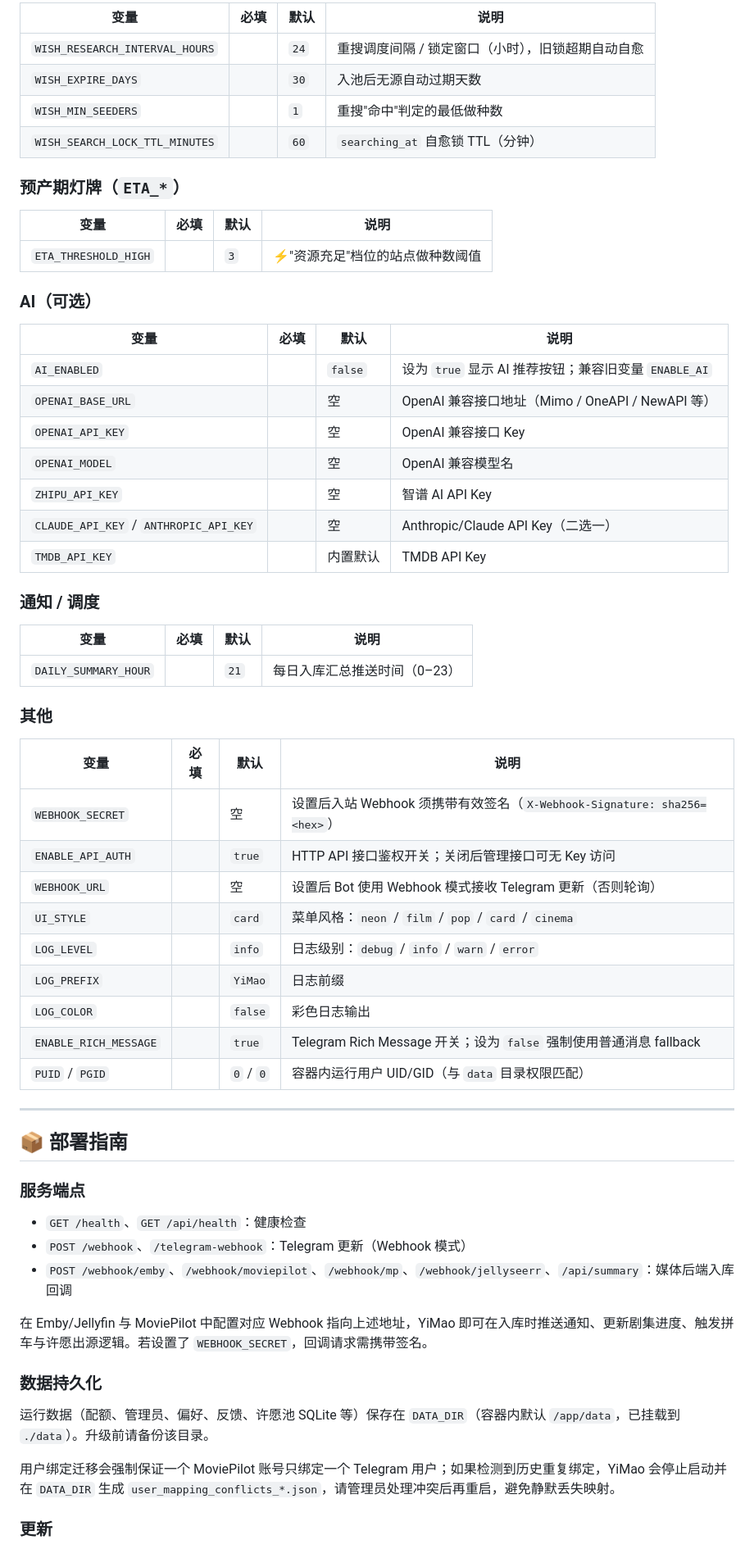
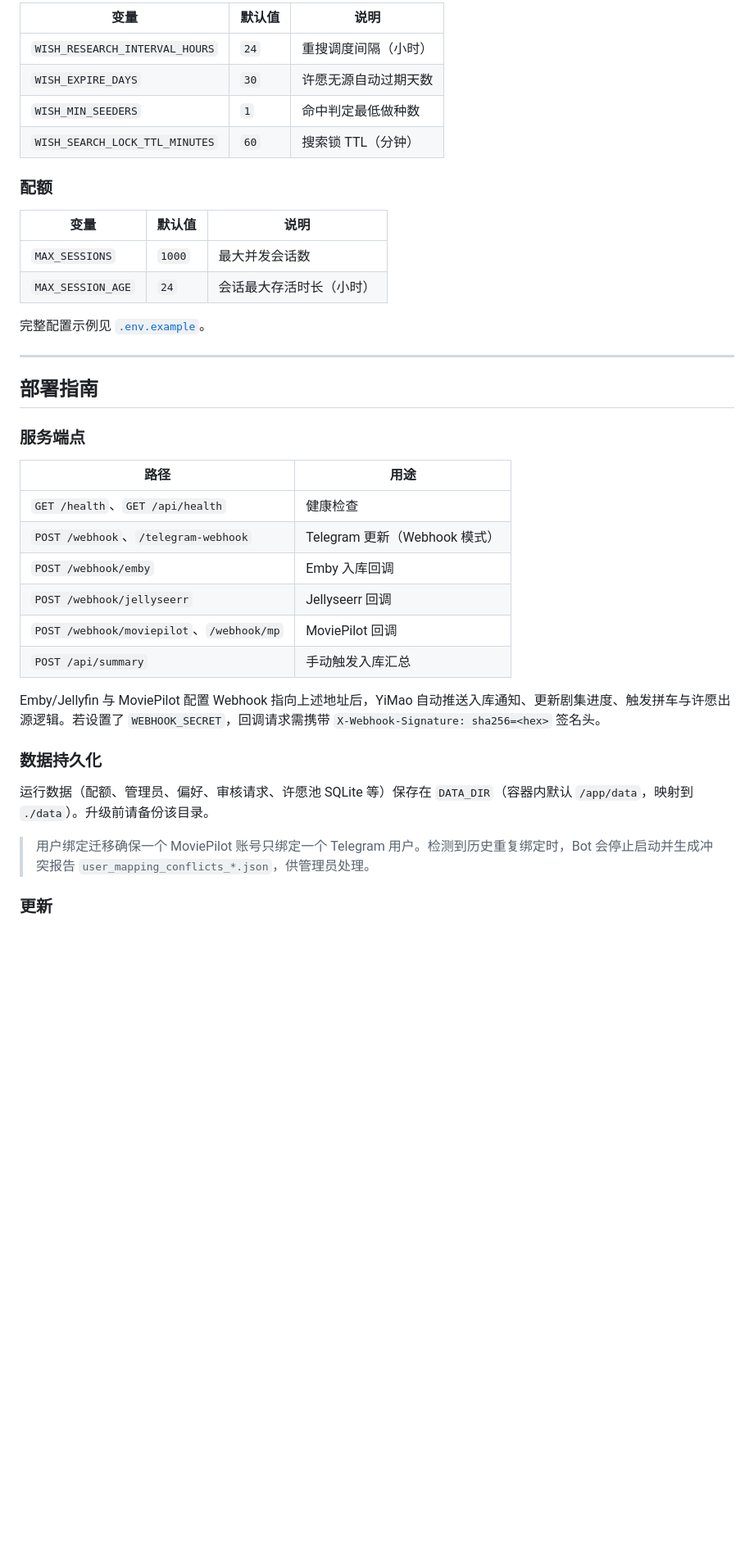
Before and after one commit to xzb177/YiMao, a Markdown page: README.md, the part around one of its changes. Shown at 82% size. Rendered like a GitHub page; blank space fills up the shorter version.

```diff
--- a/README.md
+++ b/README.md
@@ -207,63 +171,41 @@ export $(grep -v '^#' .env | xargs)
 
-| 变量 | 必填 | 默认 | 说明 |
-| --- | :---: | --- | --- |
-| `WISH_RESEARCH_INTERVAL_HOURS` | | `24` | 重搜调度间隔 / 锁定窗口（小时），旧锁超期自动自愈 |
-| `WISH_EXPIRE_DAYS` | | `30` | 入池后无源自动过期天数 |
-| `WISH_MIN_SEEDERS` | | `1` | 重搜"命中"判定的最低做种数 |
-| `WISH_SEARCH_LOCK_TTL_MINUTES` | | `60` | `searching_at` 自愈锁 TTL（分钟） |
+| 变量 | 默认值 | 说明 |
+|------|--------|------|
+| `WISH_RESEARCH_INTERVAL_HOURS` | `24` | 重搜调度间隔（小时） |
+| `WISH_EXPIRE_DAYS` | `30` | 许愿无源自动过期天数 |
+| `WISH_MIN_SEEDERS` | `1` | 命中判定最低做种数 |
+| `WISH_SEARCH_LOCK_TTL_MINUTES` | `60` | 搜索锁 TTL（分钟） |
 
-### 预产期灯牌（`ETA_*`）
+### 配额
 
-| 变量 | 必填 | 默认 | 说明 |
-| --- | :---: | --- | --- |
-| `ETA_THRESHOLD_HIGH` | | `3` | ⚡"资源充足"档位的站点做种数阈值 |
+| 变量 | 默认值 | 说明 |
+|------|--------|------|
+| `MAX_SESSIONS` | `1000` | 最大并发会话数 |
+| `MAX_SESSION_AGE` | `24` | 会话最大存活时长（小时） |
 
-### AI（可选）
-
-| 变量 | 必填 | 默认 | 说明 |
-| --- | :---: | --- | --- |
-| `AI_ENABLED` | | `false` | 设为 `true` 显示 AI 推荐按钮；兼容旧变量 `ENABLE_AI` |
-| `OPENAI_BASE_URL` | | 空 | OpenAI 兼容接口地址（Mimo / OneAPI / NewAPI 等） |
-| `OPENAI_API_KEY` | | 空 | OpenAI 兼容接口 Key |
-| `OPENAI_MODEL` | | 空 | OpenAI 兼容模型名 |
-| `ZHIPU_API_KEY` | | 空 | 智谱 AI API Key |
-| `CLAUDE_API_KEY` / `ANTHROPIC_API_KEY` | | 空 | Anthropic/Claude API Key（二选一） |
-| `TMDB_API_KEY` | | 内置默认 | TMDB API Key |
-
-### 通知 / 调度
-
-| 变量 | 必填 | 默认 | 说明 |
-| --- | :---: | --- | --- |
-| `DAILY_SUMMARY_HOUR` | | `21` | 每日入库汇总推送时间（0–23） |
-
-### 其他
-
-| 变量 | 必填 | 默认 | 说明 |
-| --- | :---: | --- | --- |
-| `WEBHOOK_SECRET` | | 空 | 设置后入站 Webhook 须携带有效签名（`X-Webhook-Signature: sha256=<hex>`） |
-| `ENABLE_API_AUTH` | | `true` | HTTP API 接口鉴权开关；关闭后管理接口可无 Key 访问 |
-| `WEBHOOK_URL` | | 空 | 设置后 Bot 使用 Webhook 模式接收 Telegram 更新（否则轮询） |
-| `UI_STYLE` | | `card` | 菜单风格：`neon` / `film` / `pop` / `card` / `cinema` |
-| `LOG_LEVEL` | | `info` | 日志级别：`debug` / `info` / `warn` / `error` |
-| `LOG_PREFIX` | | `YiMao` | 日志前缀 |
-| `LOG_COLOR` | | `false` | 彩色日志输出 |
-| `ENABLE_RICH_MESSAGE` | | `true` | Telegram Rich Message 开关；设为 `false` 强制使用普通消息 fallback |
-| `PUID` / `PGID` | | `0` / `0` | 容器内运行用户 UID/GID（与 `data` 目录权限匹配） |
+完整配置示例见 [`.env.example`](.env.example)。
 
 ---
 
-## 📦 部署指南
+## 部署指南
 
 ### 服务端点
-- `GET /health`、`GET /api/health`：健康检查
-- `POST /webhook`、`/telegram-webhook`：Telegram 更新（Webhook 模式）
-- `POST /webhook/emby`、`/webhook/moviepilot`、`/webhook/mp`、`/webhook/jellyseerr`、`/api/summary`：媒体后端入库回调
 
-在 Emby/Jellyfin 与 MoviePilot 中配置对应 Webhook 指向上述地址，YiMao 即可在入库时推送通知、更新剧集进度、触发拼车与许愿出源逻辑。若设置了 `WEBHOOK_SECRET`，回调请求需携带签名。
+| 路径 | 用途 |
+|------|------|
+| `GET /health`、`GET /api/health` | 健康检查 |
+| `POST /webhook`、`/telegram-webhook` | Telegram 更新（Webhook 模式） |
+| `POST /webhook/emby` | Emby 入库回调 |
+| `POST /webhook/jellyseerr` | Jellyseerr 回调 |
+| `POST /webhook/moviepilot`、`/webhook/mp` | MoviePilot 回调 |
+| `POST /api/summary` | 手动触发入库汇总 |
+
+Emby/Jellyfin 与 MoviePilot 配置 Webhook 指向上述地址后，YiMao 自动推送入库通知、更新剧集进度、触发拼车与许愿出源逻辑。若设置了 `WEBHOOK_SECRET`，回调请求需携带 `X-Webhook-Signature: sha256=<hex>` 签名头。
 
 ### 数据持久化
-运行数据（配额、管理员、偏好、反馈、许愿池 SQLite 等）保存在 `DATA_DIR`（容器内默认 `/app/data`，已挂载到 `./data`）。升级前请备份该目录。
 
-用户绑定迁移会强制保证一个 MoviePilot 账号只绑定一个 Telegram 用户；如果检测到历史重复绑定，YiMao 会停止启动并在 `DATA_DIR` 生成 `user_mapping_conflicts_*.json`，请管理员处理冲突后再重启，避免静默丢失映射。
+运行数据（配额、管理员、偏好、审核请求、许愿池 SQLite 等）保存在 `DATA_DIR`（容器内默认 `/app/data`，映射到 `./data`）。升级前请备份该目录。
+
+> 用户绑定迁移确保一个 MoviePilot 账号只绑定一个 Telegram 用户。检测到历史重复绑定时，Bot 会停止启动并生成冲突报告 `user_mapping_conflicts_*.json`，供管理员处理。
 
 ### 更新
```
Also changed, not shown: other parts of README.md (+119 -151 lines).
